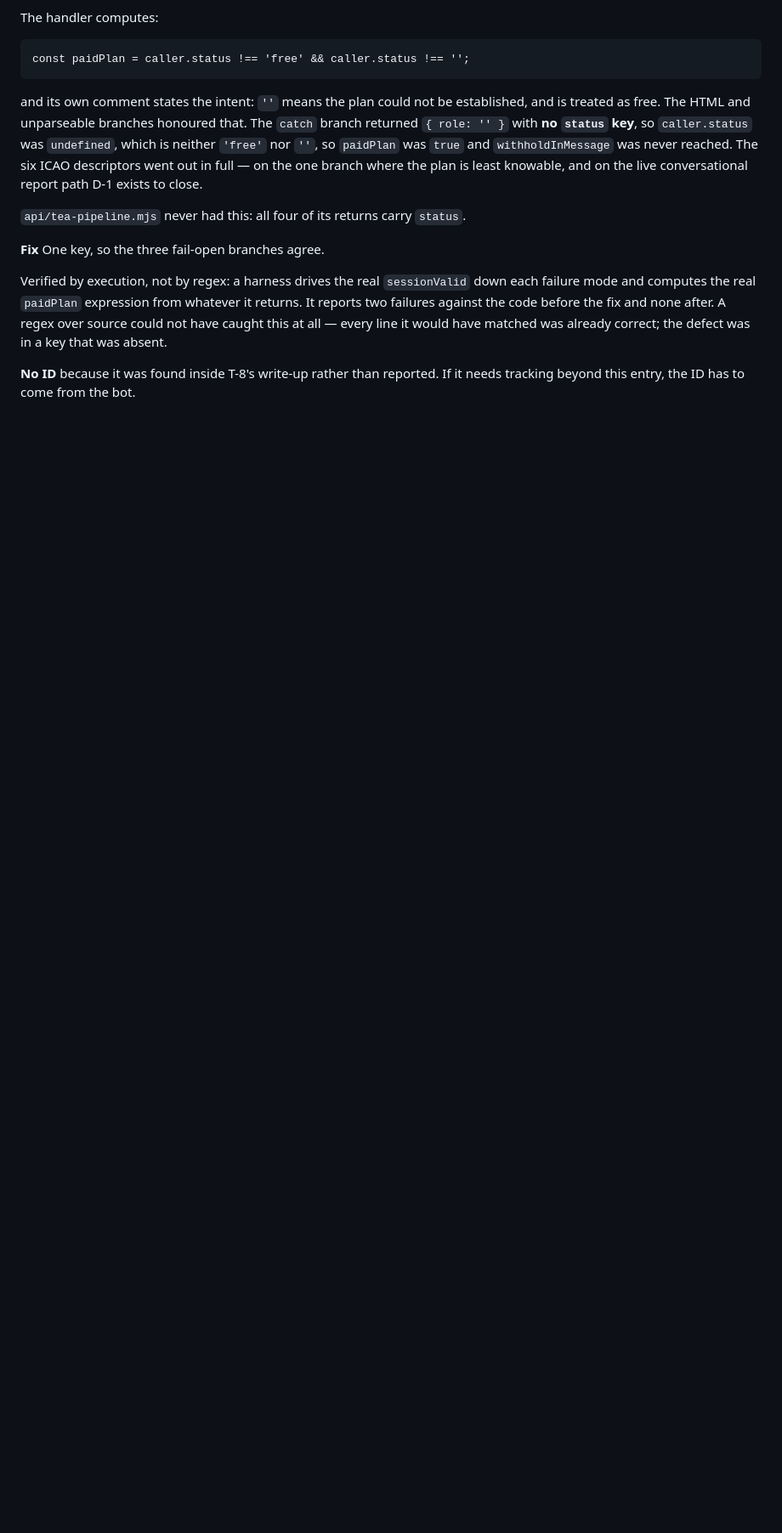
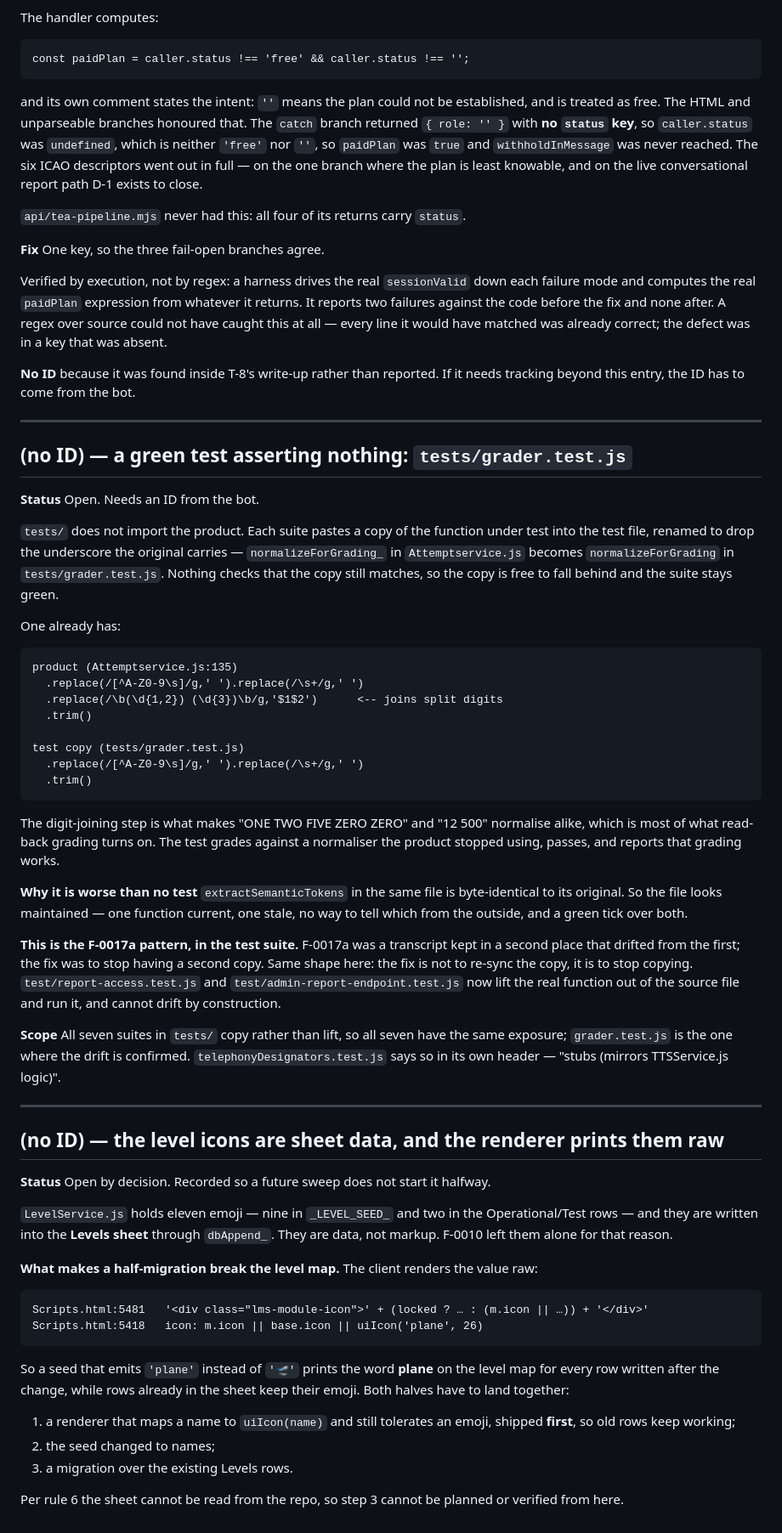
Before and after one commit to Juandal200/V1-verscel, a Markdown page: KNOWN_ISSUES.md, the part around the change. Shown at 85% size. Drawn GitHub-style; blank space fills up the shorter version.

Commit message:
docs: file the tests/ drift and the level-icon migration constraint
Both need IDs from the bot; recorded here so neither is rediscovered.

1. A GREEN TEST ASSERTING NOTHING. tests/ does not import the product — each
suite pastes a copy of the function under test into the test file, renamed
to drop the underscore the original carries. Nothing checks the copy still
matches the original, and one has already fallen behind:

  product   Attemptservice.js:135  .replace(/\b(\d{1,2}) (\d{3})\b/g,'$1$2')
  test copy tests/grader.test.js   — absent

That step is what makes "12 500" and "ONE TWO FIVE ZERO ZERO" normalise
alike, which is most of what read-back grading turns on. The test grades
against a normaliser the product stopped using, passes, and reports that
grading works.

Worse than no test, because extractSemanticTokens in the SAME FILE is
byte-identical to its original — so the file looks maintained, with one
function current, one stale, and a green tick over both.

It is the F-0017a pattern inside the test suite: a second copy that drifted
from the first. The fix is not to re-sync the copy, it is to stop copying —
test/report-access.test.js and test/admin-report-endpoint.test.js now lift
the real function out of source and run it, and cannot drift by
construction. All seven suites in tests/ have the same exposure;
grader.test.js is where the drift is confirmed, and
telephonyDesignators.test.js admits it in its own header ("stubs (mirrors
TTSService.js logic)").

2. THE LEVEL ICONS ARE SHEET DATA. Recorded so a future sweep does not start
it halfway. LevelService.js writes eleven emoji into the Levels sheet via
dbAppend_, and the client renders m.icon RAW at Scripts.html:5418 and 5481 —
so a seed emitting 'plane' prints the word plane on the level map for every
new row while old rows keep their emoji. The renderer has to ship FIRST,
tolerating both, then the seed, then a migration over existing rows. Per
rule 6 the sheet cannot be read from here, so the third step cannot be
planned or verified in this repo.

VERIFICATION — the drift claim, re-checked against both files at commit time
rather than quoted from the earlier report:

  $ python3 - <<'…'   # brace-matched extraction of both function bodies
    digit-join in product  : yes
    digit-join in test copy: no
    product line: 135

Co-Authored-By: Claude Opus 5 (1M context) <noreply@anthropic.com>

```diff
--- a/KNOWN_ISSUES.md
+++ b/KNOWN_ISSUES.md
@@ -73,3 +73,77 @@ would have matched was already correct; the defect was in a key that was absent.
 
 **No ID** because it was found inside T-8's write-up rather than reported. If it
 needs tracking beyond this entry, the ID has to come from the bot.
+
+---
+
+## (no ID) — a green test asserting nothing: `tests/grader.test.js`
+
+**Status** Open. Needs an ID from the bot.
+
+`tests/` does not import the product. Each suite pastes a copy of the function
+under test into the test file, renamed to drop the underscore the original
+carries — `normalizeForGrading_` in `Attemptservice.js` becomes
+`normalizeForGrading` in `tests/grader.test.js`. Nothing checks that the copy
+still matches, so the copy is free to fall behind and the suite stays green.
+
+One already has:
+
+    product (Attemptservice.js:135)
+      .replace(/[^A-Z0-9\s]/g,' ').replace(/\s+/g,' ')
+      .replace(/\b(\d{1,2}) (\d{3})\b/g,'$1$2')      <-- joins split digits
+      .trim()
+
+    test copy (tests/grader.test.js)
+      .replace(/[^A-Z0-9\s]/g,' ').replace(/\s+/g,' ')
+      .trim()
+
+The digit-joining step is what makes "ONE TWO FIVE ZERO ZERO" and "12 500"
+normalise alike, which is most of what read-back grading turns on. The test
+grades against a normaliser the product stopped using, passes, and reports
+that grading works.
+
+**Why it is worse than no test** `extractSemanticTokens` in the same file is
+byte-identical to its original. So the file looks maintained — one function
+current, one stale, no way to tell which from the outside, and a green tick
+over both.
+
+**This is the F-0017a pattern, in the test suite.** F-0017a was a transcript
+kept in a second place that drifted from the first; the fix was to stop having
+a second copy. Same shape here: the fix is not to re-sync the copy, it is to
+stop copying. `test/report-access.test.js` and
+`test/admin-report-endpoint.test.js` now lift the real function out of the
+source file and run it, and cannot drift by construction.
+
+**Scope** All seven suites in `tests/` copy rather than lift, so all seven have
+the same exposure; `grader.test.js` is the one where the drift is confirmed.
+`telephonyDesignators.test.js` says so in its own header — "stubs (mirrors
+TTSService.js logic)".
+
+---
+
+## (no ID) — the level icons are sheet data, and the renderer prints them raw
+
+**Status** Open by decision. Recorded so a future sweep does not start it
+halfway.
+
+`LevelService.js` holds eleven emoji — nine in `_LEVEL_SEED_` and two in the
+Operational/Test rows — and they are written into the **Levels sheet** through
+`dbAppend_`. They are data, not markup. F-0010 left them alone for that reason.
+
+**What makes a half-migration break the level map.** The client renders the
+value raw:
+
+    Scripts.html:5481   '<div class="lms-module-icon">' + (locked ? … : (m.icon || …)) + '</div>'
+    Scripts.html:5418   icon: m.icon || base.icon || uiIcon('plane', 26)
+
+So a seed that emits `'plane'` instead of `'🛫'` prints the word **plane** on
+the level map for every row written after the change, while rows already in the
+sheet keep their emoji. Both halves have to land together:
+
+1. a renderer that maps a name to `uiIcon(name)` and still tolerates an emoji,
+   shipped **first**, so old rows keep working;
+2. the seed changed to names;
+3. a migration over the existing Levels rows.
+
+Per rule 6 the sheet cannot be read from the repo, so step 3 cannot be planned
+or verified from here.
```
